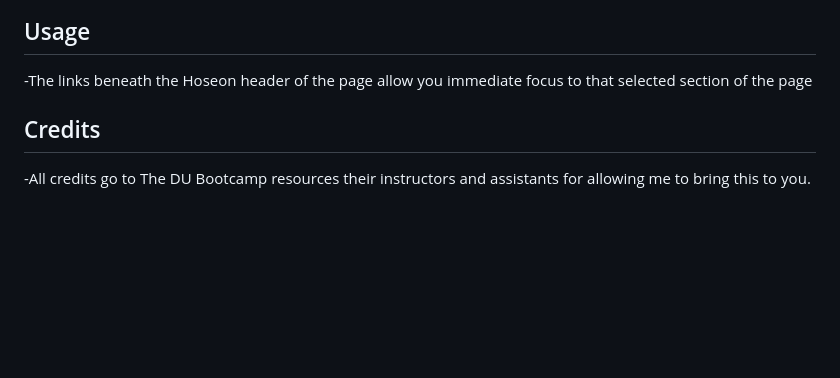
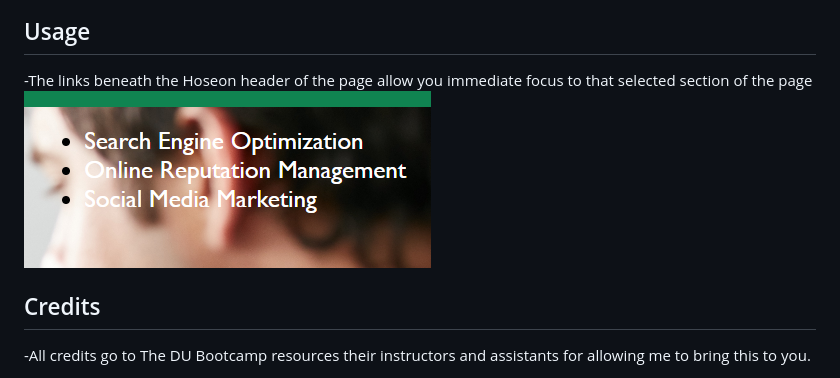
Before and after one commit to joshdelmonte/Preliminary-Sample-Web-Development, a Markdown page: README.md, the part around the change. Rendered like a GitHub page; pictures changed too: assets/images/readme-screenshot-1.png (added); blank space fills up the shorter version.

Commit message:
Wednesday 1828 Commit

```diff
--- a/README.md
+++ b/README.md
@@ -24,6 +24,7 @@
 ## Usage
 
 -The links beneath the Hoseon header of the page allow you immediate focus to that selected section of the page
+![](assets/images/readme-screenshot-1.png)
 
 ## Credits
 
```
